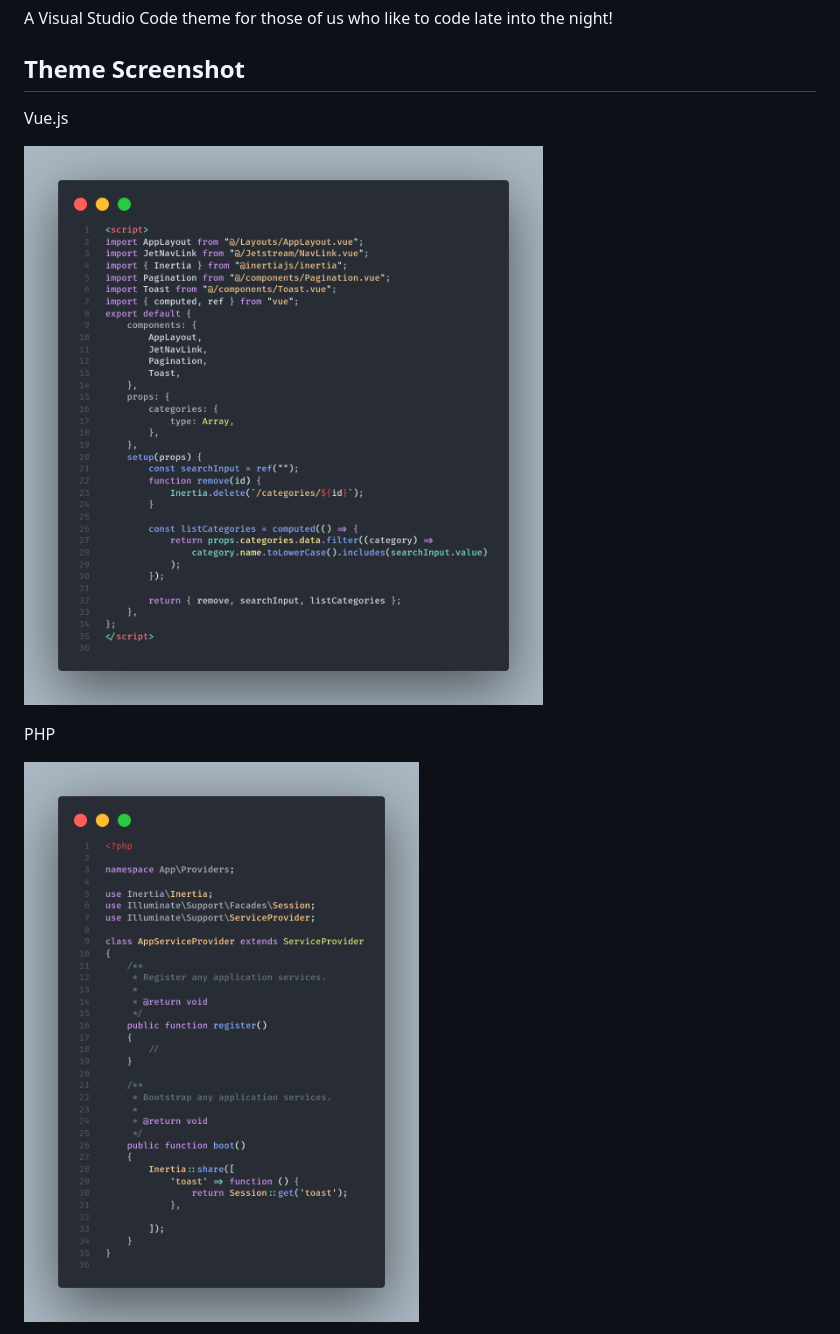
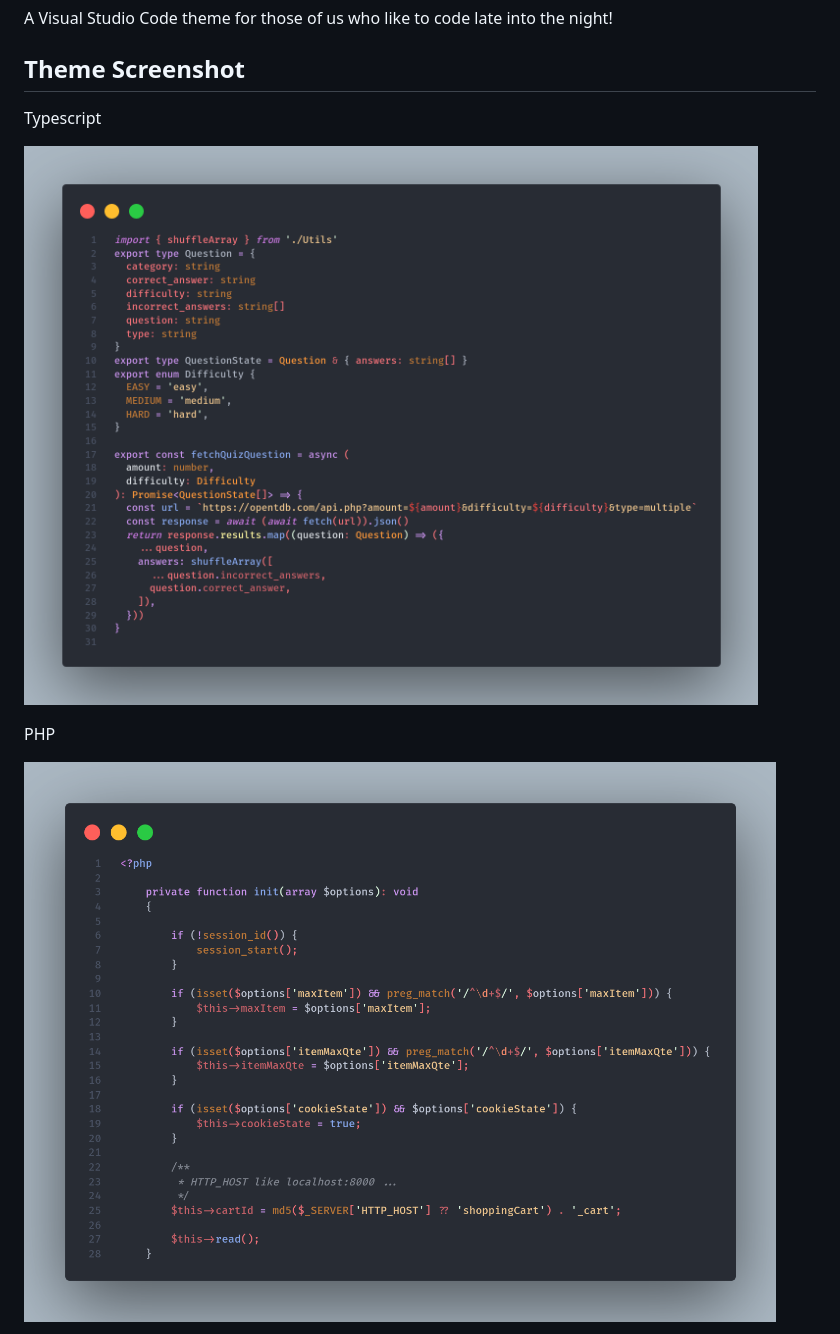
Before and after one commit to tal7aouy/theme, a Markdown page: README.md, the part around one of its changes. Drawn GitHub-style; pictures changed too: images/code.png (added), images/code1.png (deleted), images/code2.png.

```diff
--- a/README.md
+++ b/README.md
@@ -4,9 +4,9 @@ A Visual Studio Code theme for those of us who like to code late into the night!
 
 ## Theme Screenshot
 
-Vue.js
+Typescript
 
-![Screenshot - Theme](/images/code1.png)
+![Screenshot - Theme](/images/code.png)
 
 PHP
 
```
Also changed, not shown: other parts of README.md (+12 -0 lines), images/code3.png (added), 2 other files.
